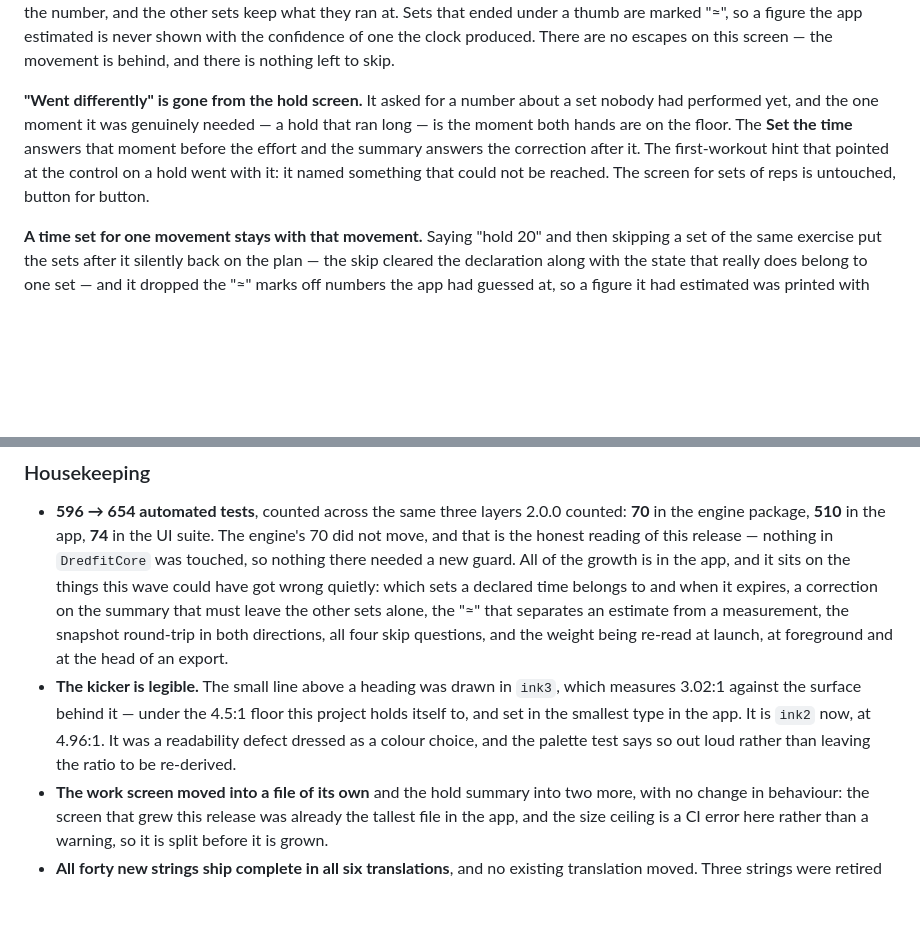
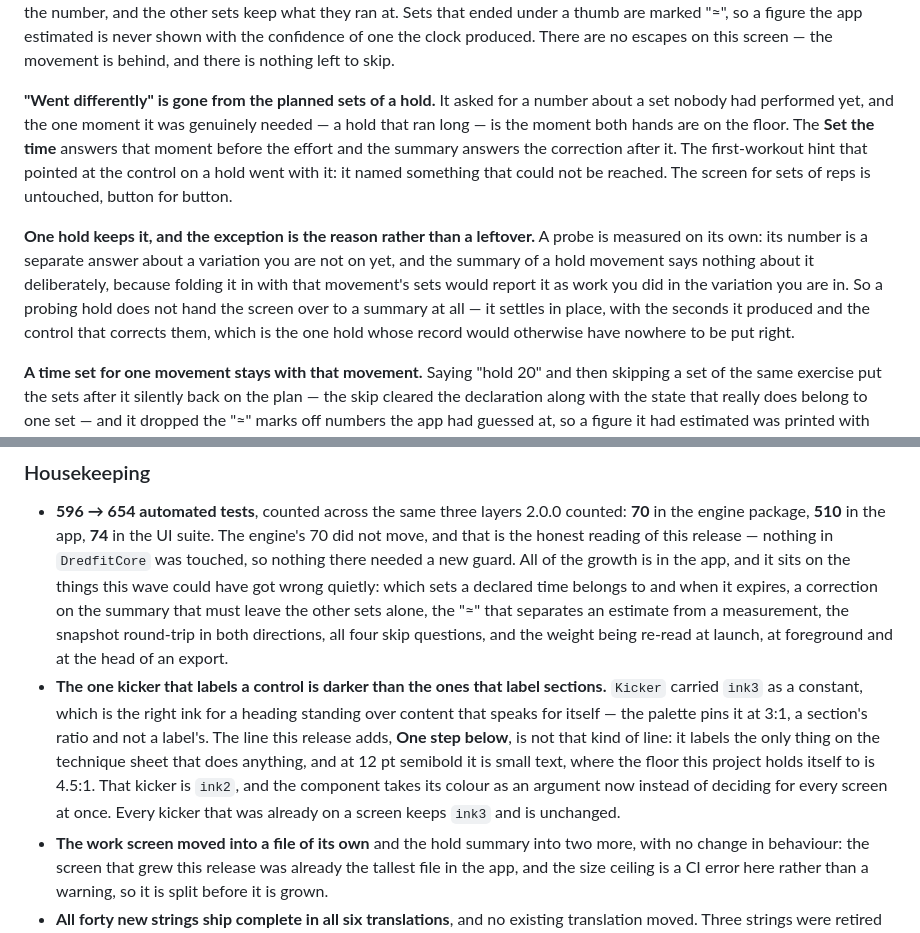
Before and after one commit to dredfort42/dredfit, a Markdown page: CHANGELOG.md, 2 parts joined by grey strips. Rendered like a GitHub page; blank space fills up the shorter version.

Commit message:
docs: the notes say what the code does about the kicker and the probe that settles in place

```diff
--- a/CHANGELOG.md
+++ b/CHANGELOG.md
@@ -94,13 +94,22 @@ figure the app estimated is never shown with the confidence of one the clock
 produced. There are no escapes on this screen — the movement is behind, and
 there is nothing left to skip.
 
-**"Went differently" is gone from the hold screen.** It asked for a number
-about a set nobody had performed yet, and the one moment it was genuinely
-needed — a hold that ran long — is the moment both hands are on the floor. The
-**Set the time** answers that moment before the effort and the summary answers
-the correction after it. The first-workout hint that pointed at the control on
-a hold went with it: it named something that could not be reached. The screen
-for sets of reps is untouched, button for button.
+**"Went differently" is gone from the planned sets of a hold.** It asked for a
+number about a set nobody had performed yet, and the one moment it was
+genuinely needed — a hold that ran long — is the moment both hands are on the
+floor. The **Set the time** answers that moment before the effort and the
+summary answers the correction after it. The first-workout hint that pointed at
+the control on a hold went with it: it named something that could not be
+reached. The screen for sets of reps is untouched, button for button.
+
+**One hold keeps it, and the exception is the reason rather than a leftover.**
+A probe is measured on its own: its number is a separate answer about a
+variation you are not on yet, and the summary of a hold movement says nothing
+about it deliberately, because folding it in with that movement's sets would
+report it as work you did in the variation you are in. So a probing hold does
+not hand the screen over to a summary at all — it settles in place, with the
+seconds it produced and the control that corrects them, which is the one hold
+whose record would otherwise have nowhere to be put right.
 
 **A time set for one movement stays with that movement.** Saying "hold 20" and
 then skipping a set of the same exercise put the sets after it silently back on
@@ -223,12 +232,16 @@ effect and its caption names both reasons.
   the "≈" that separates an estimate from a measurement, the snapshot round-trip
   in both directions, all four skip questions, and the weight being re-read at
   launch, at foreground and at the head of an export.
-- **The kicker is legible.** The small line above a heading was drawn in `ink3`,
-  which measures 3.02:1 against the surface behind it — under the 4.5:1 floor
-  this project holds itself to, and set in the smallest type in the app. It is
-  `ink2` now, at 4.96:1. It was a readability defect dressed as a colour choice,
-  and the palette test says so out loud rather than leaving the ratio to be
-  re-derived.
+- **The one kicker that labels a control is darker than the ones that label
+  sections.** `Kicker` carried `ink3` as a constant, which is the right ink for
+  a heading standing over content that speaks for itself — the palette pins it
+  at 3:1, a section's ratio and not a label's. The line this release adds,
+  **One step below**, is not that kind of line: it labels the only thing on the
+  technique sheet that does anything, and at 12 pt semibold it is small text,
+  where the floor this project holds itself to is 4.5:1. That kicker is `ink2`,
+  and the component takes its colour as an argument now instead of deciding for
+  every screen at once. Every kicker that was already on a screen keeps `ink3`
+  and is unchanged.
 - **The work screen moved into a file of its own** and the hold summary into
   two more, with no change in behaviour: the screen that grew this release was
   already the tallest file in the app, and the size ceiling is a CI error here
```
